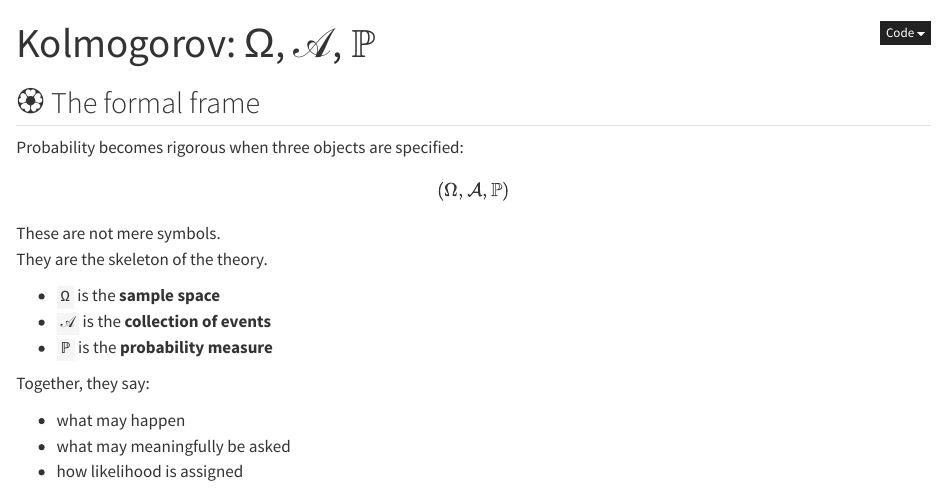
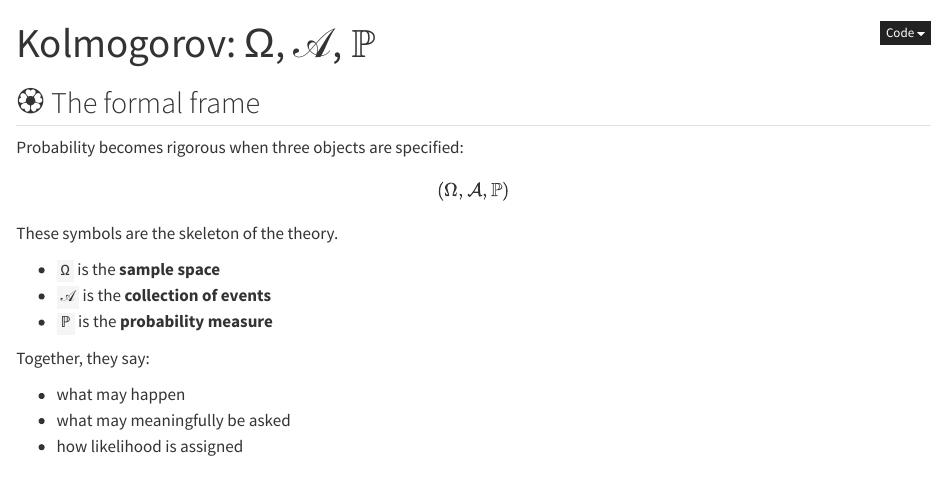
Before and after one commit to JulTob/Data, a Quarto document (sample-space/kolmogorov.qmd): the page in a window 1100 px wide, from its top. Rendered offline with R 4.5, knitr and Pandoc in place of Quarto, with nearby package versions.

Commit message:
Update kolmogorov.qmd

```diff
--- a/sample-space/kolmogorov.qmd
+++ b/sample-space/kolmogorov.qmd
@@ -10,8 +10,7 @@ $$
 (\Omega, \mathcal{A}, \mathbb{P})
 $$
 
-These are not mere symbols.
-They are the skeleton of the theory.
+These symbols are the skeleton of the theory.
 
 - `Ω` is the **sample space**
 - `𝒜` is the **collection of events**
```
